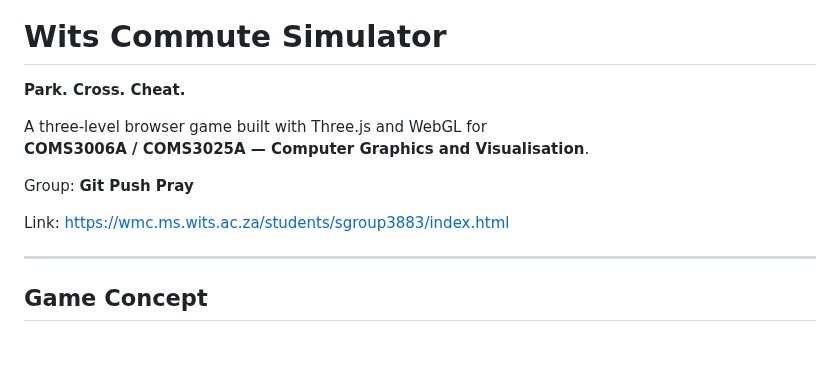
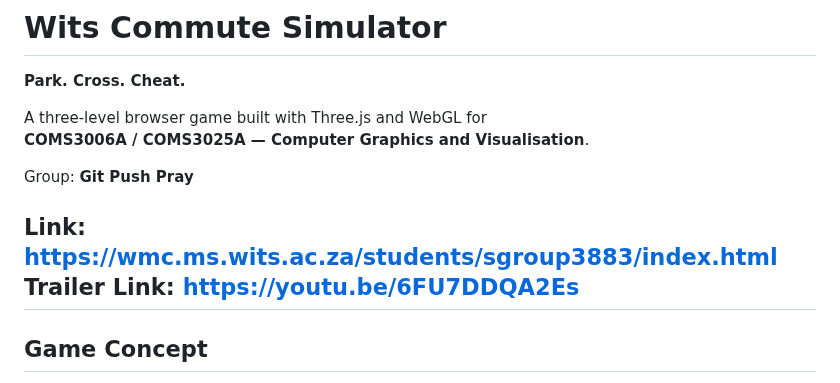
Before and after one commit to DeanFeldman/Wits-commute-simulator, a Markdown page: README.md, the part around the change. Drawn GitHub-style; blank space fills up the shorter version.

```diff
--- a/README.md
+++ b/README.md
@@ -8,7 +8,7 @@ A three-level browser game built with Three.js and WebGL for
 Group: **Git Push Pray**
 
 Link: https://wmc.ms.wits.ac.za/students/sgroup3883/index.html
-
+Trailer Link: https://youtu.be/6FU7DDQA2Es
 ---
 
 ## Game Concept
```
